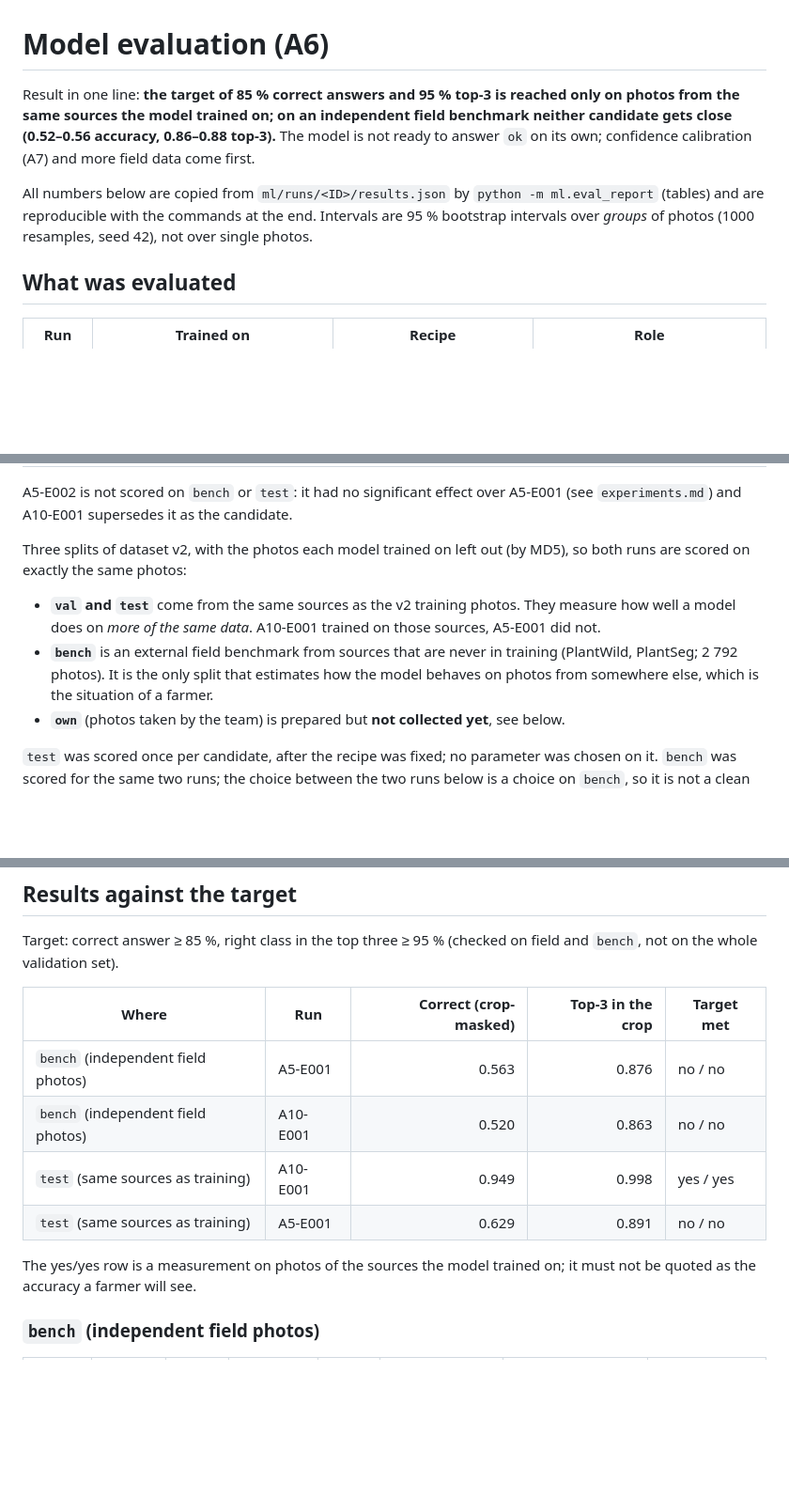
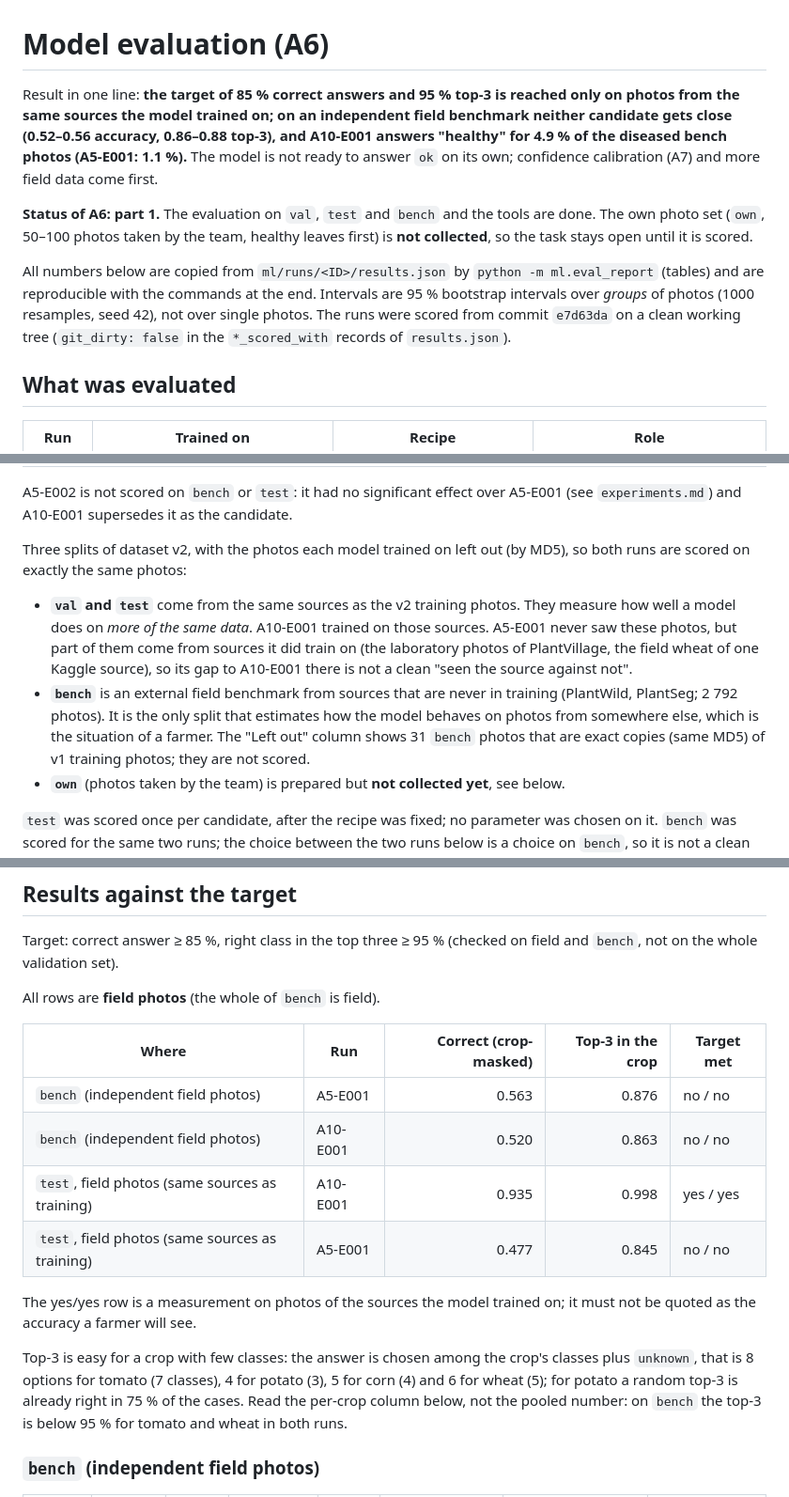
Before and after one commit to nurbolatdev/agroadvisor-kz, a Markdown page: docs/ai/evaluation.md, 3 parts joined by grey strips. Shown at 94% size. Rendered like a GitHub page; blank space fills up the shorter version.

Commit message:
docs(ai): correct the A6 report after review

```diff
--- a/docs/ai/evaluation.md
+++ b/docs/ai/evaluation.md
@@ -1,8 +1,10 @@
 # Model evaluation (A6)
 
-Result in one line: **the target of 85 % correct answers and 95 % top-3 is reached only on photos from the same sources the model trained on; on an independent field benchmark neither candidate gets close (0.52–0.56 accuracy, 0.86–0.88 top-3).** The model is not ready to answer `ok` on its own; confidence calibration (A7) and more field data come first.
+Result in one line: **the target of 85 % correct answers and 95 % top-3 is reached only on photos from the same sources the model trained on; on an independent field benchmark neither candidate gets close (0.52–0.56 accuracy, 0.86–0.88 top-3), and A10-E001 answers "healthy" for 4.9 % of the diseased bench photos (A5-E001: 1.1 %).** The model is not ready to answer `ok` on its own; confidence calibration (A7) and more field data come first.
 
-All numbers below are copied from `ml/runs/<ID>/results.json` by `python -m ml.eval_report` (tables) and are reproducible with the commands at the end. Intervals are 95 % bootstrap intervals over *groups* of photos (1000 resamples, seed 42), not over single photos.
+**Status of A6: part 1.** The evaluation on `val`, `test` and `bench` and the tools are done. The own photo set (`own`, 50–100 photos taken by the team, healthy leaves first) is **not collected**, so the task stays open until it is scored.
+
+All numbers below are copied from `ml/runs/<ID>/results.json` by `python -m ml.eval_report` (tables) and are reproducible with the commands at the end. Intervals are 95 % bootstrap intervals over *groups* of photos (1000 resamples, seed 42), not over single photos. The runs were scored from commit `e7d63da` on a clean working tree (`git_dirty: false` in the `*_scored_with` records of `results.json`).
 
 ## What was evaluated
 
@@ -15,8 +17,8 @@ A5-E002 is not scored on `bench` or `test`: it had no significant effect over A5
 
 Three splits of dataset v2, with the photos each model trained on left out (by MD5), so both runs are scored on exactly the same photos:
 
-- **`val` and `test`** come from the same sources as the v2 training photos. They measure how well a model does on *more of the same data*. A10-E001 trained on those sources, A5-E001 did not.
-- **`bench`** is an external field benchmark from sources that are never in training (PlantWild, PlantSeg; 2 792 photos). It is the only split that estimates how the model behaves on photos from somewhere else, which is the situation of a farmer.
+- **`val` and `test`** come from the same sources as the v2 training photos. They measure how well a model does on *more of the same data*. A10-E001 trained on those sources. A5-E001 never saw these photos, but part of them come from sources it did train on (the laboratory photos of PlantVillage, the field wheat of one Kaggle source), so its gap to A10-E001 there is not a clean "seen the source against not".
+- **`bench`** is an external field benchmark from sources that are never in training (PlantWild, PlantSeg; 2 792 photos). It is the only split that estimates how the model behaves on photos from somewhere else, which is the situation of a farmer. The "Left out" column shows 31 `bench` photos that are exact copies (same MD5) of v1 training photos; they are not scored.
 - **`own`** (photos taken by the team) is prepared but **not collected yet**, see below.
 
 `test` was scored once per candidate, after the recipe was fixed; no parameter was chosen on it. `bench` was scored for the same two runs; the choice between the two runs below is a choice on `bench`, so it is not a clean selection (see Limits).
@@ -31,14 +33,18 @@ Three splits of dataset v2, with the photos each model trained on left out (by M
 
 Target: correct answer ≥ 85 %, right class in the top three ≥ 95 % (checked on field and `bench`, not on the whole validation set).
 
+All rows are **field photos** (the whole of `bench` is field).
+
 | Where | Run | Correct (crop-masked) | Top-3 in the crop | Target met |
 | --- | --- | ---: | ---: | --- |
 | `bench` (independent field photos) | A5-E001 | 0.563 | 0.876 | no / no |
 | `bench` (independent field photos) | A10-E001 | 0.520 | 0.863 | no / no |
-| `test` (same sources as training) | A10-E001 | 0.949 | 0.998 | yes / yes |
-| `test` (same sources as training) | A5-E001 | 0.629 | 0.891 | no / no |
+| `test`, field photos (same sources as training) | A10-E001 | 0.935 | 0.998 | yes / yes |
+| `test`, field photos (same sources as training) | A5-E001 | 0.477 | 0.845 | no / no |
 
 The yes/yes row is a measurement on photos of the sources the model trained on; it must not be quoted as the accuracy a farmer will see.
+
+Top-3 is easy for a crop with few classes: the answer is chosen among the crop's classes plus `unknown`, that is 8 options for tomato (7 classes), 4 for potato (3), 5 for corn (4) and 6 for wheat (5); for potato a random top-3 is already right in 75 % of the cases. Read the per-crop column below, not the pooled number: on `bench` the top-3 is below 95 % for tomato and wheat in both runs.
 
 ### `bench` (independent field photos)
 
```
Also changed, not shown: other parts of docs/ai/evaluation.md (+25 -15 lines), docs/ai/experiments.md (+4 -4 lines).
